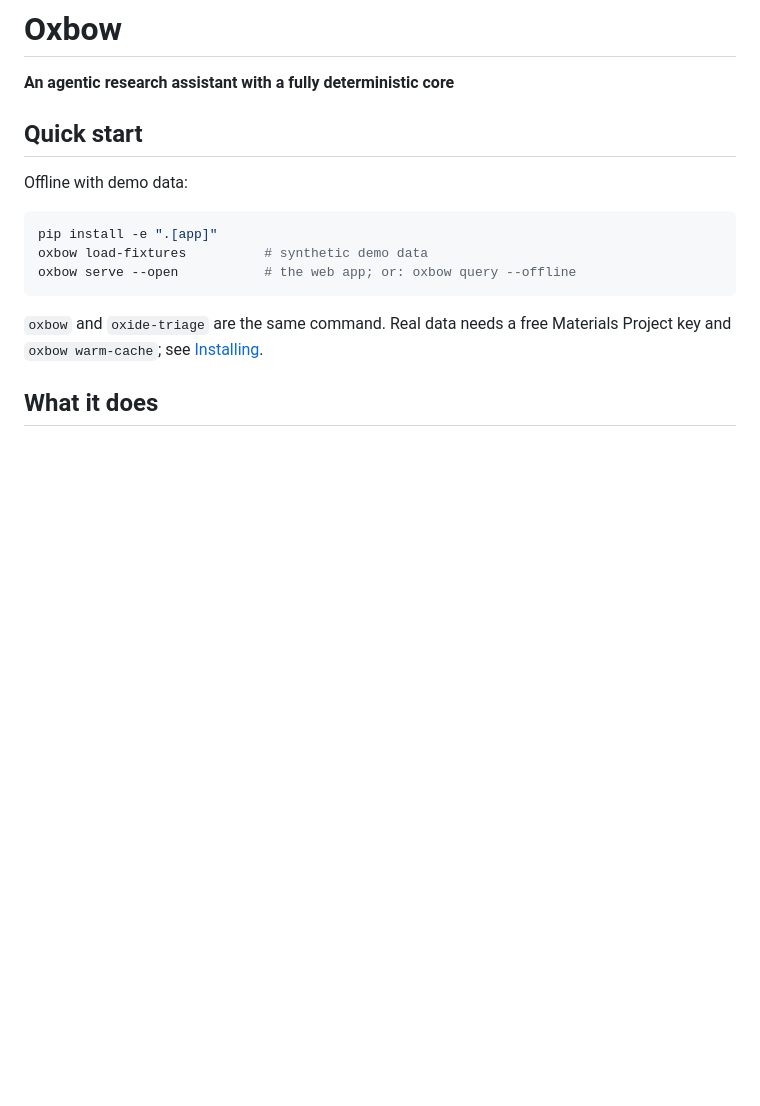
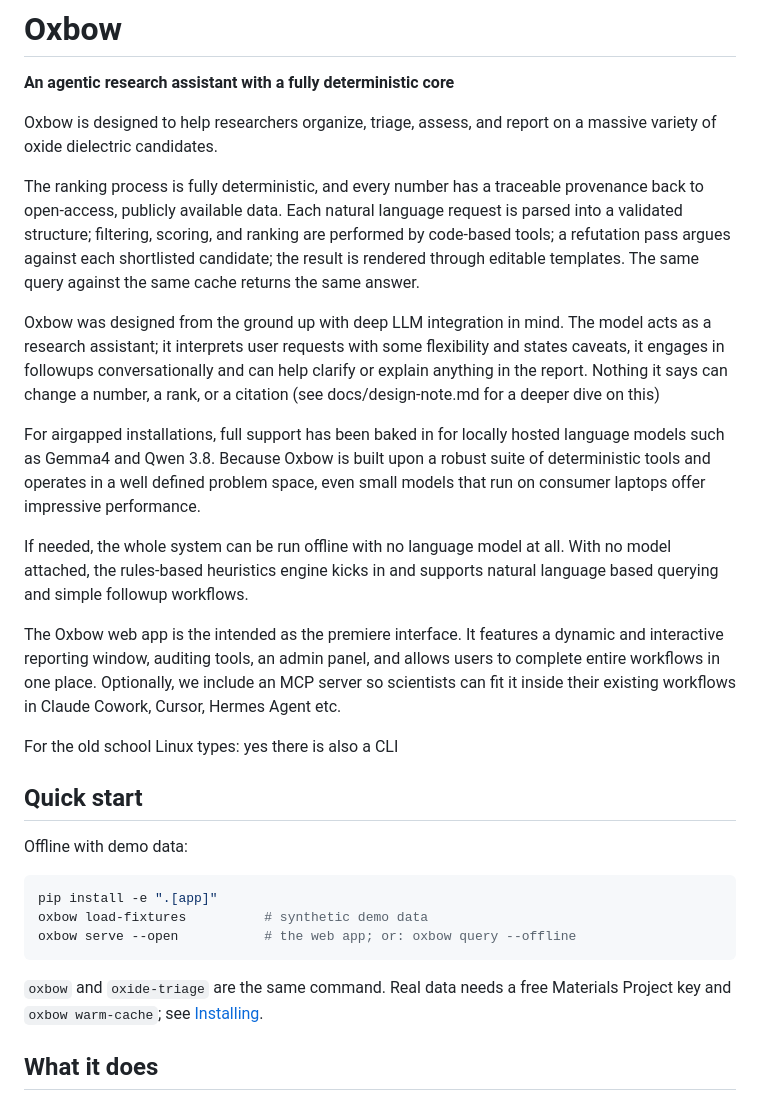
Before and after one commit to a-bissell/Oxbow, a Markdown page: README.md, the part around one of its changes. Drawn GitHub-style; blank space fills up the shorter version.

Commit message:
Revise README with project details and features
Updated the README to provide a detailed overview of the Oxbow project, including its purpose, functionality, and installation options.

```diff
--- a/README.md
+++ b/README.md
@@ -17,8 +16,19 @@
 
 **An agentic research assistant with a fully deterministic core**
 
-<!-- One paragraph: who this is for, what it answers, and the one-sentence
-     guarantee (nothing the model says can change a number, a rank or a citation). -->
+Oxbow is designed to help researchers organize, triage, assess, and report on a massive variety of oxide dielectric candidates.
+
+The ranking process is fully deterministic, and every number has a traceable provenance back to open-access, publicly available data. Each natural language request is parsed into a validated structure; filtering, scoring, and ranking are performed by code-based tools; a refutation pass argues against each shortlisted candidate; the result is rendered through editable templates. The same query against the same cache returns the same answer.
+
+Oxbow was designed from the ground up with deep LLM integration in mind. The model acts as a research assistant; it interprets user requests with some flexibility and states caveats, it engages in followups conversationally and can help clarify or explain anything in the report. Nothing it says can change a number, a rank, or a citation (see docs/design-note.md for a deeper dive on this)
+
+For airgapped installations, full support has been baked in for locally hosted language models such as Gemma4 and Qwen 3.8. Because Oxbow is built upon a robust suite of deterministic tools and operates in a well defined problem space, even small models that run on consumer laptops offer impressive performance.
+
+If needed, the whole system can be run offline with no language model at all. With no model attached, the rules-based heuristics engine kicks in and supports natural language based querying and simple followup workflows.
+
+The Oxbow web app is the intended as the premiere interface. It features a dynamic and interactive reporting window, auditing tools, an admin panel, and allows users to complete entire workflows in one place. Optionally, we include an MCP server so scientists can fit it inside their existing workflows in Claude Cowork, Cursor, Hermes Agent etc.
+
+For the old school Linux types: yes there is also a CLI
 
 
 ## Quick start
```
Also changed, not shown: other parts of README.md (+0 -1 lines).
